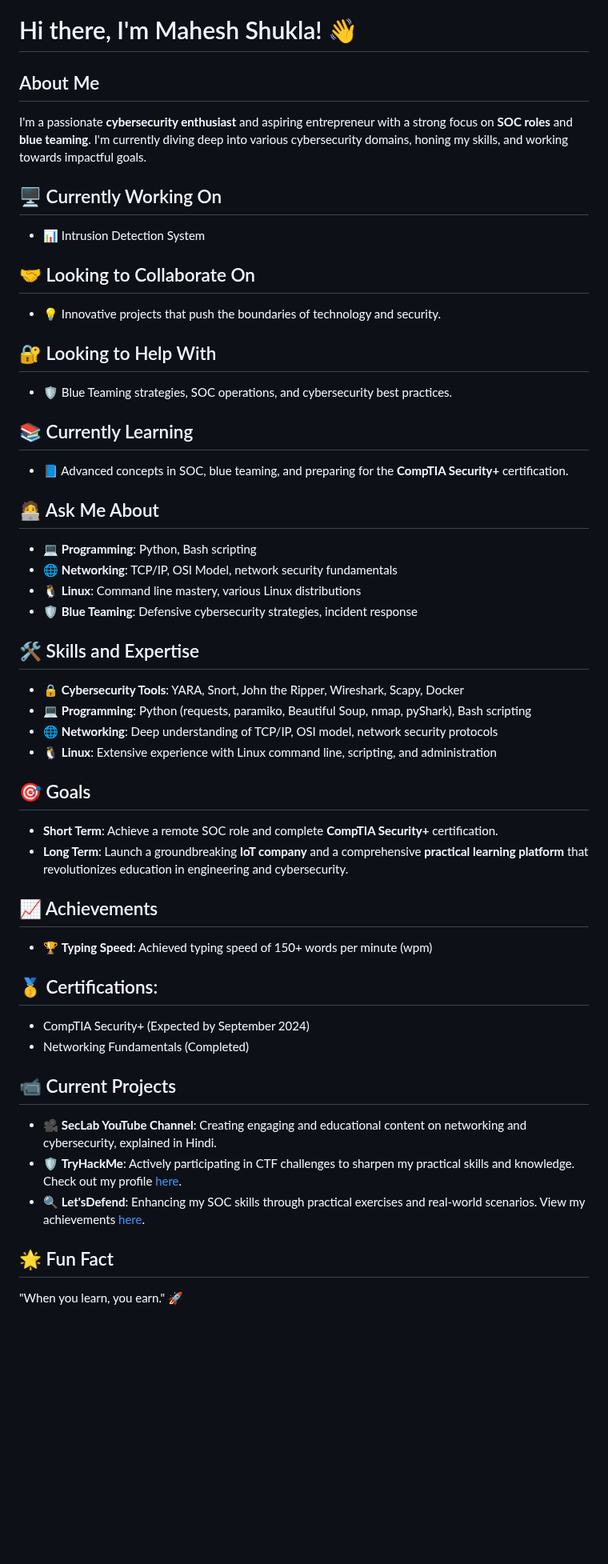
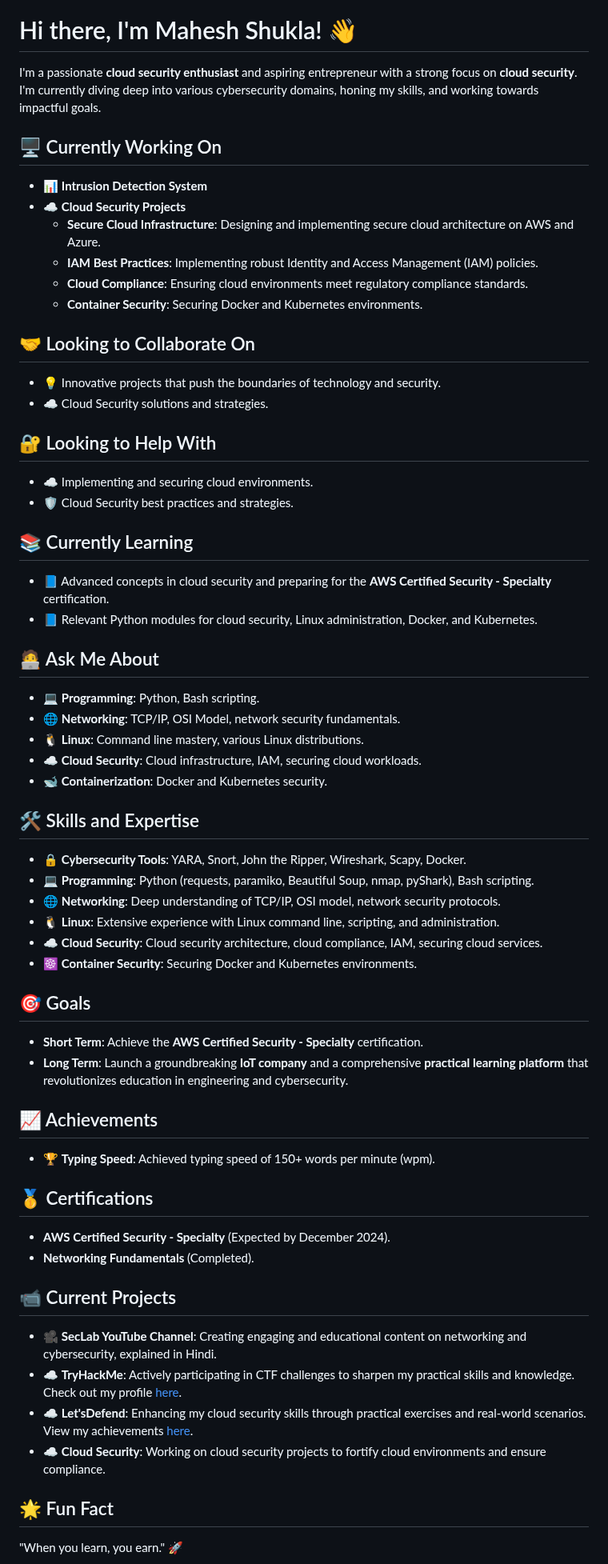
Before and after one commit to MaheshShukla1/MaheshShukla1, a Markdown page: README.md, the part around the change. Shown at 80% size. Rendered like a GitHub page; blank space fills up the shorter version.

Commit message:
Update README.md to reflect cloud security focus and current projects
Updated README.md to highlight cloud security expertise, current projects, learning goals, and skills. Added details on cloud security projects, certifications, and collaboration opportunities.

```diff
--- a/README.md
+++ b/README.md
@@ -2,49 +2,59 @@
 [![TryHackMe](https://tryhackme-badges.s3.amazonaws.com/JailBreaker.png)](https://tryhackme.com/p/JailBreaker)
 
 # Hi there, I'm Mahesh Shukla! 👋
-
-## About Me
-I'm a passionate **cybersecurity enthusiast** and aspiring entrepreneur with a strong focus on **SOC roles** and **blue teaming**. I'm currently diving deep into various cybersecurity domains, honing my skills, and working towards impactful goals.
+I'm a passionate **cloud security enthusiast** and aspiring entrepreneur with a strong focus on **cloud security**. I'm currently diving deep into various cybersecurity domains, honing my skills, and working towards impactful goals.
 
 ## 🖥️ Currently Working On
-- 📊 Intrusion Detection System
+- 📊 **Intrusion Detection System**
+- ☁️ **Cloud Security Projects**
+  - **Secure Cloud Infrastructure**: Designing and implementing secure cloud architecture on AWS and Azure.
+  - **IAM Best Practices**: Implementing robust Identity and Access Management (IAM) policies.
+  - **Cloud Compliance**: Ensuring cloud environments meet regulatory compliance standards.
+  - **Container Security**: Securing Docker and Kubernetes environments.
 
 ## 🤝 Looking to Collaborate On
 - 💡 Innovative projects that push the boundaries of technology and security.
+- ☁️ Cloud Security solutions and strategies.
 
 ## 🔐 Looking to Help With
-- 🛡️ Blue Teaming strategies, SOC operations, and cybersecurity best practices.
+- ☁️ Implementing and securing cloud environments.
+- 🛡️ Cloud Security best practices and strategies.
 
 ## 📚 Currently Learning
-- 📘 Advanced concepts in SOC, blue teaming, and preparing for the **CompTIA Security+** certification.
+- 📘 Advanced concepts in cloud security and preparing for the **AWS Certified Security - Specialty** certification.
+- 📘 Relevant Python modules for cloud security, Linux administration, Docker, and Kubernetes.
 
 ## 🧑‍💻 Ask Me About
-- 💻 **Programming**: Python, Bash scripting
-- 🌐 **Networking**: TCP/IP, OSI Model, network security fundamentals
-- 🐧 **Linux**: Command line mastery, various Linux distributions
-- 🛡️ **Blue Teaming**: Defensive cybersecurity strategies, incident response
+- 💻 **Programming**: Python, Bash scripting.
+- 🌐 **Networking**: TCP/IP, OSI Model, network security fundamentals.
+- 🐧 **Linux**: Command line mastery, various Linux distributions.
+- ☁️ **Cloud Security**: Cloud infrastructure, IAM, securing cloud workloads.
+- 🐋 **Containerization**: Docker and Kubernetes security.
 
 ## 🛠️ Skills and Expertise
-- 🔒 **Cybersecurity Tools**: YARA, Snort, John the Ripper, Wireshark, Scapy, Docker
-- 💻 **Programming**: Python (requests, paramiko, Beautiful Soup, nmap, pyShark), Bash scripting
-- 🌐 **Networking**: Deep understanding of TCP/IP, OSI model, network security protocols
-- 🐧 **Linux**: Extensive experience with Linux command line, scripting, and administration
+- 🔒 **Cybersecurity Tools**: YARA, Snort, John the Ripper, Wireshark, Scapy, Docker.
+- 💻 **Programming**: Python (requests, paramiko, Beautiful Soup, nmap, pyShark), Bash scripting.
+- 🌐 **Networking**: Deep understanding of TCP/IP, OSI model, network security protocols.
+- 🐧 **Linux**: Extensive experience with Linux command line, scripting, and administration.
+- ☁️ **Cloud Security**: Cloud security architecture, cloud compliance, IAM, securing cloud services.
+- ☸️ **Container Security**: Securing Docker and Kubernetes environments.
 
 ## 🎯 Goals
-- **Short Term**: Achieve a remote SOC role and complete **CompTIA Security+** certification.
+- **Short Term**: Achieve the **AWS Certified Security - Specialty** certification.
 - **Long Term**: Launch a groundbreaking **IoT company** and a comprehensive **practical learning platform** that revolutionizes education in engineering and cybersecurity.
 
 ## 📈 Achievements
-- 🏆 **Typing Speed**: Achieved typing speed of 150+ words per minute (wpm)
+- 🏆 **Typing Speed**: Achieved typing speed of 150+ words per minute (wpm).
 
-## 🥇 Certifications:
-- CompTIA Security+ (Expected by September 2024)
-- Networking Fundamentals (Completed)
+## 🥇 Certifications
+- **AWS Certified Security - Specialty** (Expected by December 2024).
+- **Networking Fundamentals** (Completed).
 
 ## 📹 Current Projects
 - 🎥 **SecLab YouTube Channel**: Creating engaging and educational content on networking and cybersecurity, explained in Hindi.
-- 🛡️ **TryHackMe**: Actively participating in CTF challenges to sharpen my practical skills and knowledge. Check out my profile [here](https://tryhackme.com).
-- 🔍 **Let'sDefend**: Enhancing my SOC skills through practical exercises and real-world scenarios. View my achievements [here](https://letsdefend.io).
+- ☁️ **TryHackMe**: Actively participating in CTF challenges to sharpen my practical skills and knowledge. Check out my profile [here](https://tryhackme.com).
+- ☁️ **Let'sDefend**: Enhancing my cloud security skills through practical exercises and real-world scenarios. View my achievements [here](https://letsdefend.io).
+- ☁️ **Cloud Security**: Working on cloud security projects to fortify cloud environments and ensure compliance.
 
 ## 🌟 Fun Fact
 "When you learn, you earn." 🚀
```
